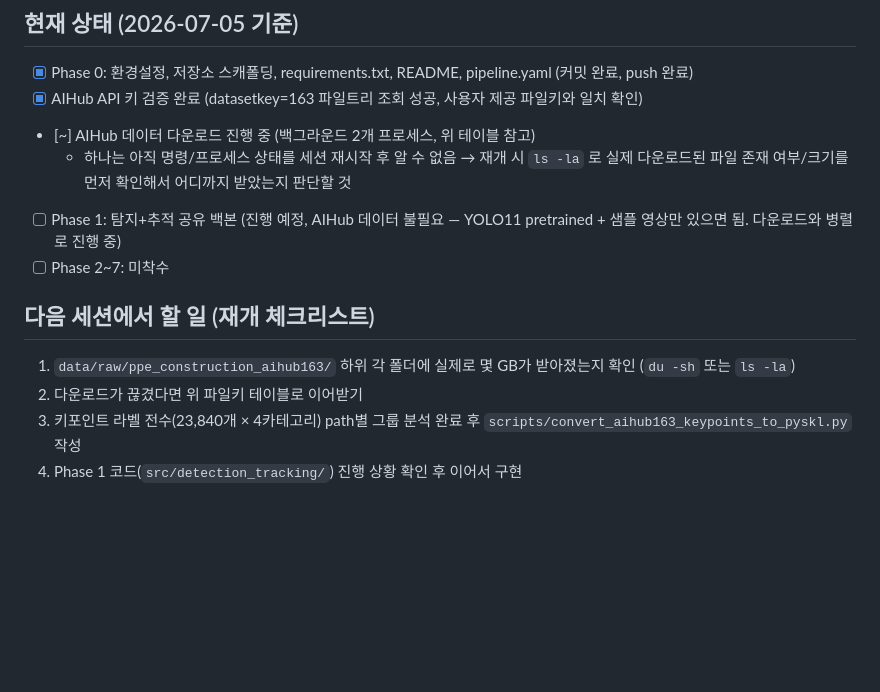
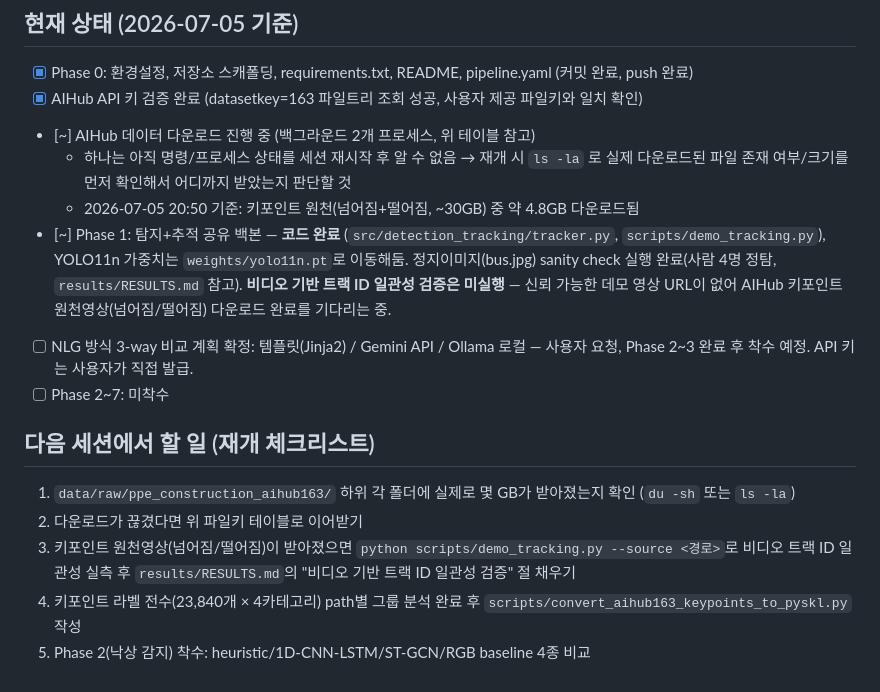
Before and after one commit to chaeyeonheo/industrial-safety-monitor, a Markdown page: docs/PROGRESS.md, the part around the change. GitHub-like rendering; blank space fills up the shorter version.

Commit message:
docs: Phase 1 완료 상태 및 다음 세션 체크리스트 갱신

```diff
--- a/docs/PROGRESS.md
+++ b/docs/PROGRESS.md
@@ -70,8 +70,14 @@ Phase 3 PPE 학습 파이프라인을 먼저 검증하고, 필요하면 나머
 - [~] AIHub 데이터 다운로드 진행 중 (백그라운드 2개 프로세스, 위 테이블 참고)
   - 하나는 아직 명령/프로세스 상태를 세션 재시작 후 알 수 없음 → 재개 시 `ls -la` 로 실제
     다운로드된 파일 존재 여부/크기를 먼저 확인해서 어디까지 받았는지 판단할 것
-- [ ] Phase 1: 탐지+추적 공유 백본 (진행 예정, AIHub 데이터 불필요 — YOLO11 pretrained + 샘플
-      영상만 있으면 됨. 다운로드와 병렬로 진행 중)
+  - 2026-07-05 20:50 기준: 키포인트 원천(넘어짐+떨어짐, ~30GB) 중 약 4.8GB 다운로드됨
+- [~] Phase 1: 탐지+추적 공유 백본 — **코드 완료** (`src/detection_tracking/tracker.py`,
+      `scripts/demo_tracking.py`), YOLO11n 가중치는 `weights/yolo11n.pt`로 이동해둠.
+      정지이미지(bus.jpg) sanity check 실행 완료(사람 4명 정탐, `results/RESULTS.md` 참고).
+      **비디오 기반 트랙 ID 일관성 검증은 미실행** — 신뢰 가능한 데모 영상 URL이 없어
+      AIHub 키포인트 원천영상(넘어짐/떨어짐) 다운로드 완료를 기다리는 중.
+- [ ] NLG 방식 3-way 비교 계획 확정: 템플릿(Jinja2) / Gemini API / Ollama 로컬 — 사용자 요청,
+      Phase 2~3 완료 후 착수 예정. API 키는 사용자가 직접 발급.
 - [ ] Phase 2~7: 미착수
 
 ## 다음 세션에서 할 일 (재개 체크리스트)
@@ -79,6 +85,8 @@ Phase 3 PPE 학습 파이프라인을 먼저 검증하고, 필요하면 나머
 1. `data/raw/ppe_construction_aihub163/` 하위 각 폴더에 실제로 몇 GB가 받아졌는지 확인
    (`du -sh` 또는 `ls -la`)
 2. 다운로드가 끊겼다면 위 파일키 테이블로 이어받기
-3. 키포인트 라벨 전수(23,840개 × 4카테고리) path별 그룹 분석 완료 후
+3. 키포인트 원천영상(넘어짐/떨어짐)이 받아졌으면 `python scripts/demo_tracking.py --source <경로>`로
+   비디오 트랙 ID 일관성 실측 후 `results/RESULTS.md`의 "비디오 기반 트랙 ID 일관성 검증" 절 채우기
+4. 키포인트 라벨 전수(23,840개 × 4카테고리) path별 그룹 분석 완료 후
    `scripts/convert_aihub163_keypoints_to_pyskl.py` 작성
-4. Phase 1 코드(`src/detection_tracking/`) 진행 상황 확인 후 이어서 구현
+5. Phase 2(낙상 감지) 착수: heuristic/1D-CNN-LSTM/ST-GCN/RGB baseline 4종 비교
```
